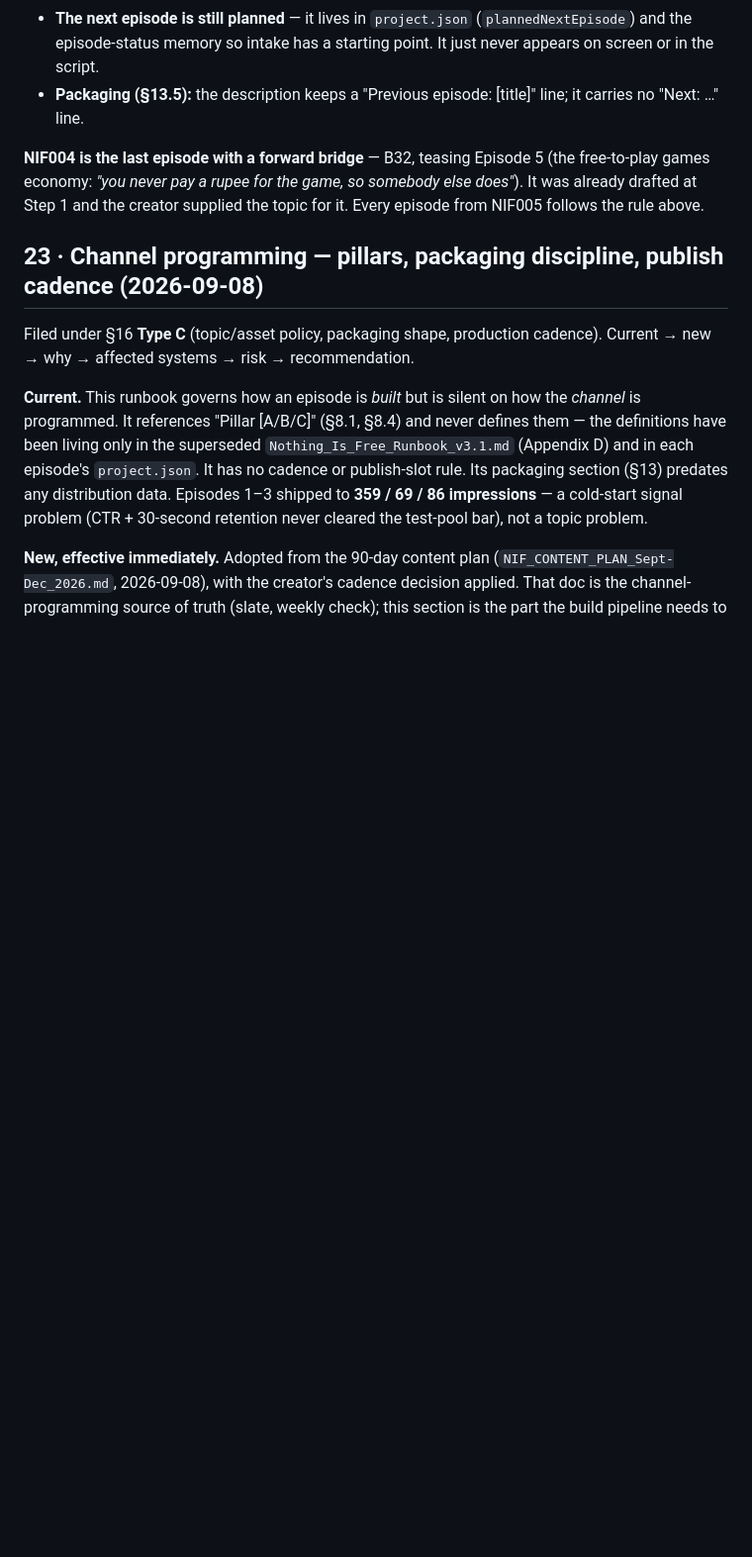
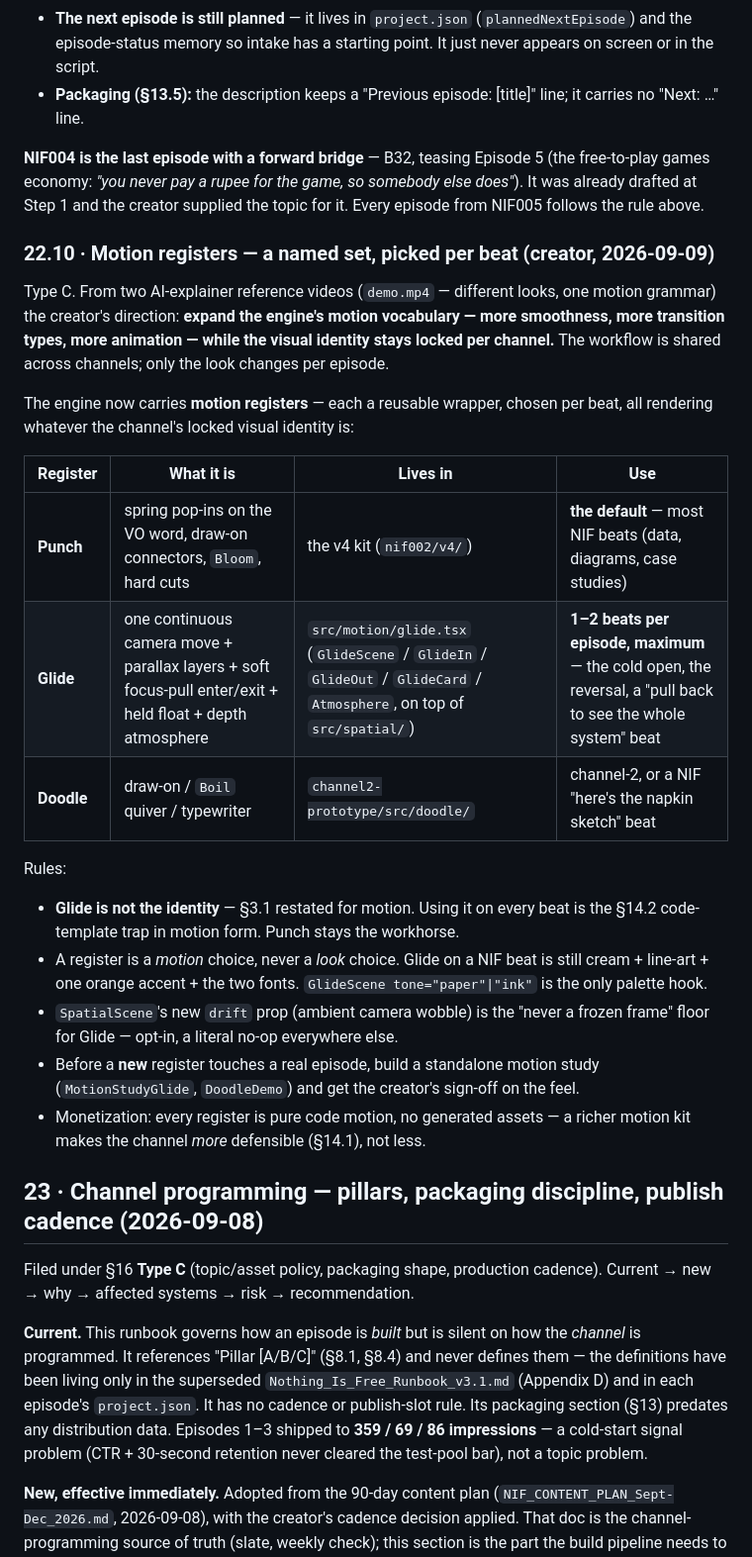
Before and after one commit to parmesh1997/nothing-is-free, a Markdown page: Nothing Is Free — Master Runbook v1.0.md, the part around the change. Shown at 99% size. GitHub-like rendering; blank space fills up the shorter version.

Commit message:
Runbook §22.10 — motion registers (Punch / Glide / Doodle)
Named motion wrappers picked per beat, all rendering the channel's locked
visual identity. Glide capped at 1-2 beats/episode; Punch stays default.

Co-Authored-By: Claude Sonnet 5 <noreply@anthropic.com>

```diff
--- a/Nothing Is Free — Master Runbook v1.0.md
+++ b/Nothing Is Free — Master Runbook v1.0.md
@@ -1748,6 +1748,38 @@ related episode — with no scheduling risk and no topic lock-in.
 somebody else does"*). It was already drafted at Step 1 and the creator supplied
 the topic for it. Every episode from NIF005 follows the rule above.
 
+### 22.10 · Motion registers — a named set, picked per beat (creator, 2026-09-09)
+
+Type C. From two AI-explainer reference videos (`demo.mp4` — different looks, one
+motion grammar) the creator's direction: **expand the engine's motion
+vocabulary — more smoothness, more transition types, more animation — while the
+visual identity stays locked per channel.** The workflow is shared across
+channels; only the look changes per episode.
+
+The engine now carries **motion registers** — each a reusable wrapper, chosen
+per beat, all rendering whatever the channel's locked visual identity is:
+
+| Register | What it is | Lives in | Use |
+| --- | --- | --- | --- |
+| **Punch** | spring pop-ins on the VO word, draw-on connectors, `Bloom`, hard cuts | the v4 kit (`nif002/v4/`) | **the default** — most NIF beats (data, diagrams, case studies) |
+| **Glide** | one continuous camera move + parallax layers + soft focus-pull enter/exit + held float + depth atmosphere | `src/motion/glide.tsx` (`GlideScene` / `GlideIn` / `GlideOut` / `GlideCard` / `Atmosphere`, on top of `src/spatial/`) | **1–2 beats per episode, maximum** — the cold open, the reversal, a "pull back to see the whole system" beat |
+| **Doodle** | draw-on / `Boil` quiver / typewriter | `channel2-prototype/src/doodle/` | channel-2, or a NIF "here's the napkin sketch" beat |
+
+Rules:
+
+- **Glide is not the identity** — §3.1 restated for motion. Using it on every
+  beat is the §14.2 code-template trap in motion form. Punch stays the workhorse.
+- A register is a *motion* choice, never a *look* choice. Glide on a NIF beat is
+  still cream + line-art + one orange accent + the two fonts. `GlideScene
+  tone="paper"|"ink"` is the only palette hook.
+- `SpatialScene`'s new `drift` prop (ambient camera wobble) is the "never a
+  frozen frame" floor for Glide — opt-in, a literal no-op everywhere else.
+- Before a **new** register touches a real episode, build a standalone motion
+  study (`MotionStudyGlide`, `DoodleDemo`) and get the creator's sign-off on
+  the feel.
+- Monetization: every register is pure code motion, no generated assets — a
+  richer motion kit makes the channel *more* defensible (§14.1), not less.
+
 ## 23 · Channel programming — pillars, packaging discipline, publish cadence (2026-09-08)
 
 Filed under §16 **Type C** (topic/asset policy, packaging shape, production
```
